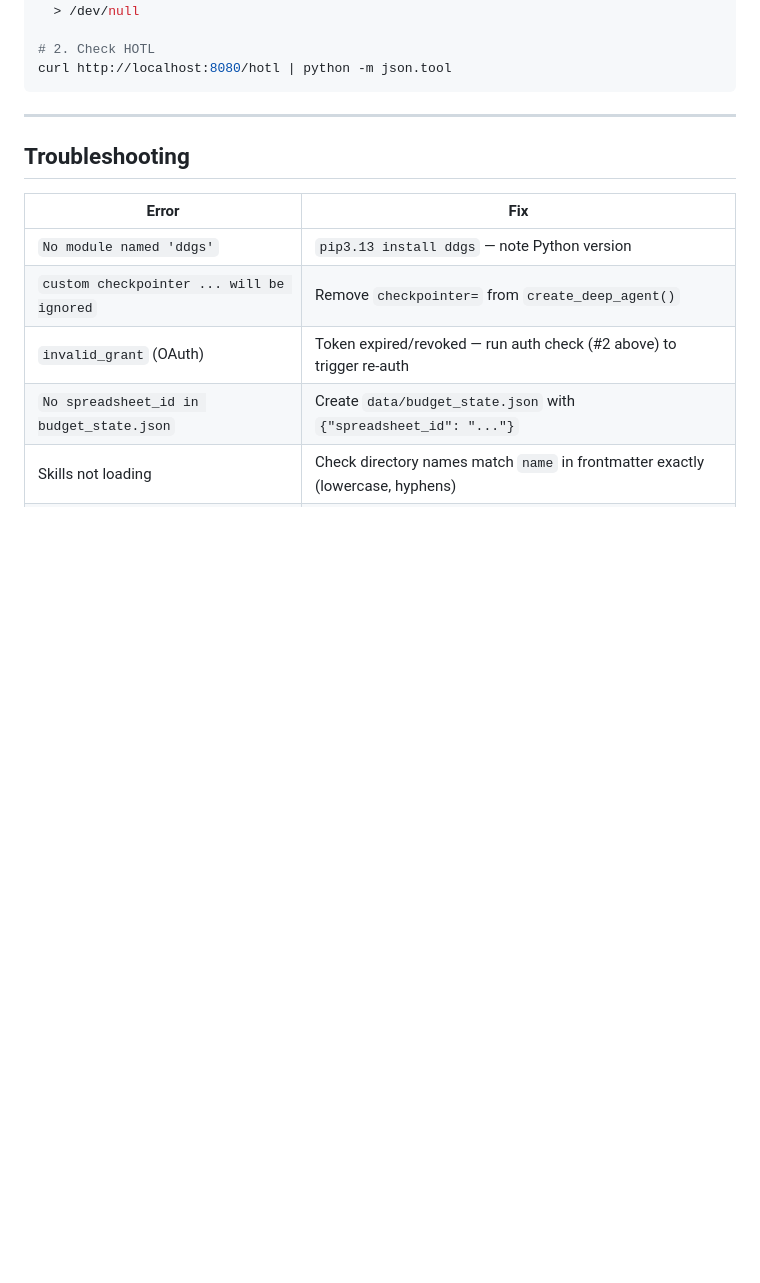
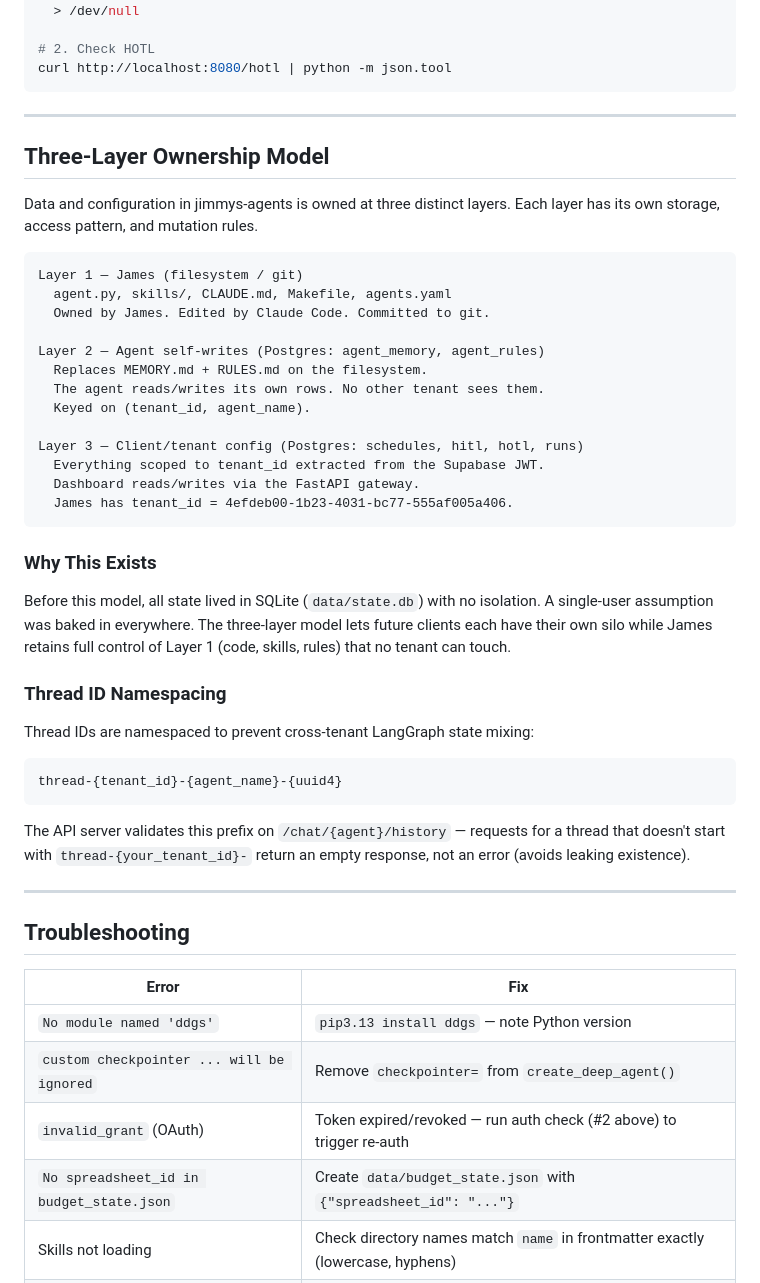
Before and after one commit to JCReed26/jimmys-agents, a Markdown page: docs/deepagents.md, the part around the change. GitHub-like rendering; blank space fills up the shorter version.

Commit message:
docs: add three-layer ownership model + Supabase active rules
- deepagents.md: document Layer 1/2/3 data ownership, thread ID
  namespacing, and why the model exists
- CLAUDE.md: add 7 active rules covering Supabase auth requirements,
  Postgres migration, multi-tenant query scoping, thread ID format,
  APScheduler pool access pattern, and CORS preflight exemption

Co-Authored-By: Claude Sonnet 4.6 <noreply@anthropic.com>

````diff
--- a/docs/deepagents.md
+++ b/docs/deepagents.md
@@ -346,6 +346,42 @@ curl http://localhost:8080/hotl | python -m json.tool
 
 ---
 
+## Three-Layer Ownership Model
+
+Data and configuration in jimmys-agents is owned at three distinct layers. Each layer has its own storage, access pattern, and mutation rules.
+
+```
+Layer 1 — James (filesystem / git)
+  agent.py, skills/, CLAUDE.md, Makefile, agents.yaml
+  Owned by James. Edited by Claude Code. Committed to git.
+
+Layer 2 — Agent self-writes (Postgres: agent_memory, agent_rules)
+  Replaces MEMORY.md + RULES.md on the filesystem.
+  The agent reads/writes its own rows. No other tenant sees them.
+  Keyed on (tenant_id, agent_name).
+
+Layer 3 — Client/tenant config (Postgres: schedules, hitl, hotl, runs)
+  Everything scoped to tenant_id extracted from the Supabase JWT.
+  Dashboard reads/writes via the FastAPI gateway.
+  James has tenant_id = 4efdeb00-1b23-4031-bc77-555af005a406.
+```
+
+### Why This Exists
+
+Before this model, all state lived in SQLite (`data/state.db`) with no isolation. A single-user assumption was baked in everywhere. The three-layer model lets future clients each have their own silo while James retains full control of Layer 1 (code, skills, rules) that no tenant can touch.
+
+### Thread ID Namespacing
+
+Thread IDs are namespaced to prevent cross-tenant LangGraph state mixing:
+
+```
+thread-{tenant_id}-{agent_name}-{uuid4}
+```
+
+The API server validates this prefix on `/chat/{agent}/history` — requests for a thread that doesn't start with `thread-{your_tenant_id}-` return an empty response, not an error (avoids leaking existence).
+
+---
+
 ## Troubleshooting
 
 | Error | Fix |
````
Also changed, not shown: CLAUDE.md (+6 -0 lines).
